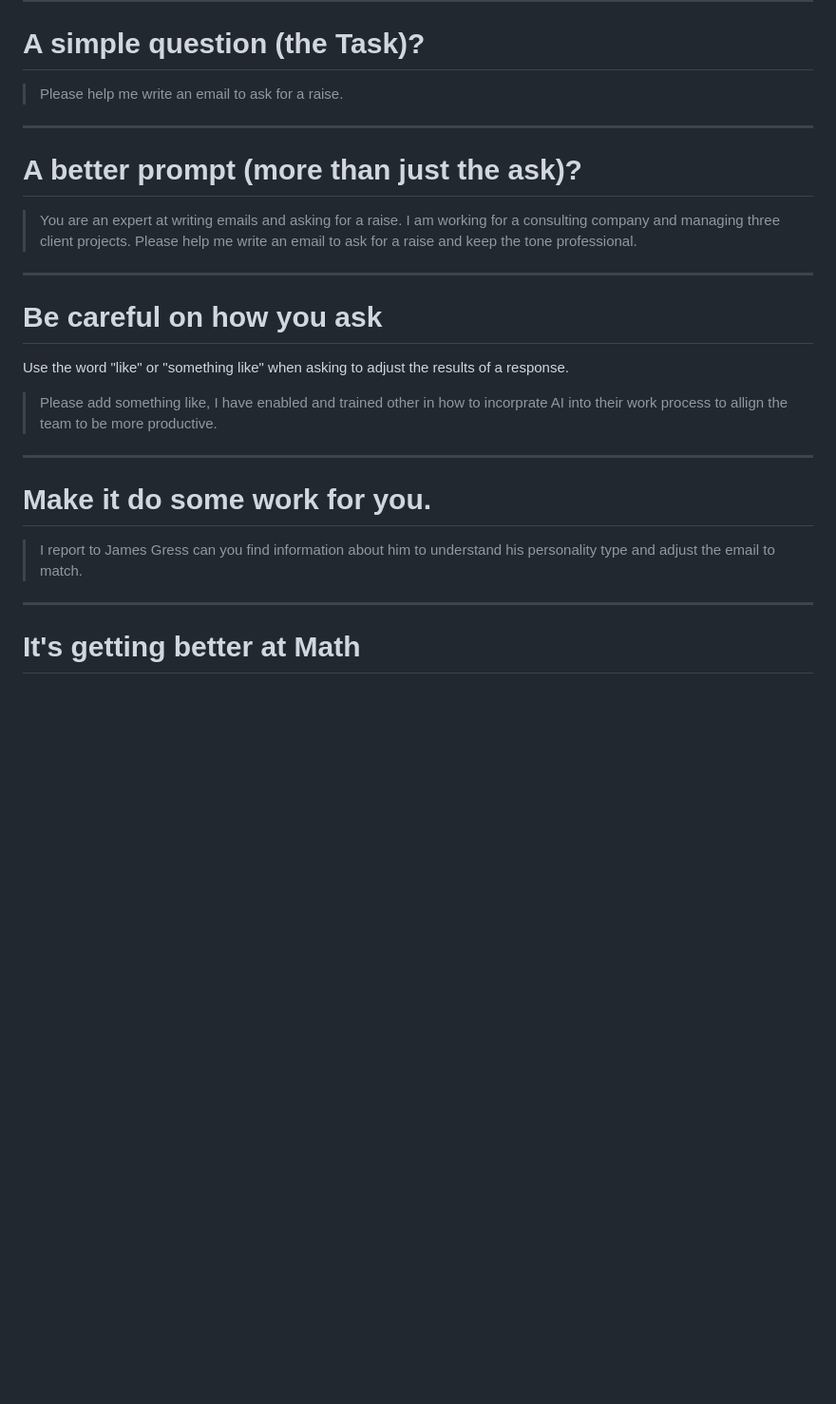
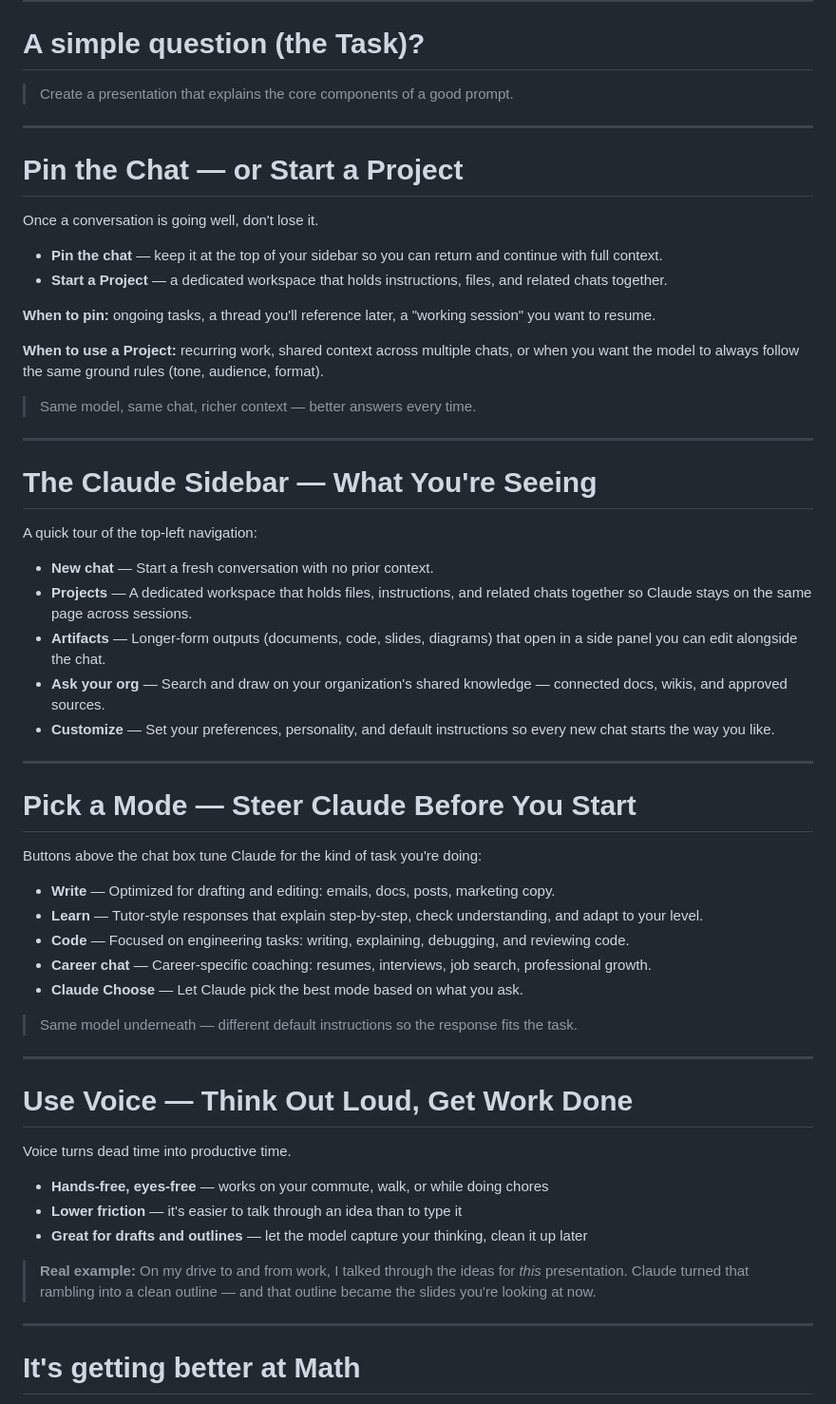
Before and after one commit to jmgress/usegenai, a Markdown page: slides/Slides.md, the part around the change. Shown at 95% size. Drawn GitHub-style; blank space fills up the shorter version.

Commit message:
Enhance prompt guidance: add sections on pinning chats, starting projects, and using voice for productivity

```diff
--- a/slides/Slides.md
+++ b/slides/Slides.md
@@ -135,27 +135,60 @@ type in "What are you?, "What are you?, How did you get created" -->
 
 # A simple question (the Task)?
 
-> Please help me write an email to ask for a raise.
+> Create a presentation that explains the core components of a good prompt.
 
 ---
 
-# A better prompt (more than just the ask)?
+# Pin the Chat — or Start a Project
 
-> You are an expert at writing emails and asking for a raise.  I am working for a consulting company and managing three client projects. Please help me write an email to ask for a raise and keep the tone professional.
+Once a conversation is going well, don't lose it.
+
+- **Pin the chat** — keep it at the top of your sidebar so you can return and continue with full context.
+- **Start a Project** — a dedicated workspace that holds instructions, files, and related chats together.
+
+**When to pin:** ongoing tasks, a thread you'll reference later, a "working session" you want to resume.
+
+**When to use a Project:** recurring work, shared context across multiple chats, or when you want the model to always follow the same ground rules (tone, audience, format).
+
+> Same model, same chat, richer context — better answers every time.
 
 ---
 
-# Be careful on how you ask
+# The Claude Sidebar — What You're Seeing
 
-Use the word "like" or "something like" when asking to adjust the results of a response.
+A quick tour of the top-left navigation:
 
-> Please add something like, I have enabled and trained other in how to incorprate AI into their work process to allign the team to be more productive.
+- **New chat** — Start a fresh conversation with no prior context.
+- **Projects** — A dedicated workspace that holds files, instructions, and related chats together so Claude stays on the same page across sessions.
+- **Artifacts** — Longer-form outputs (documents, code, slides, diagrams) that open in a side panel you can edit alongside the chat.
+- **Ask your org** — Search and draw on your organization's shared knowledge — connected docs, wikis, and approved sources.
+- **Customize** — Set your preferences, personality, and default instructions so every new chat starts the way you like.
 
 ---
 
-# Make it do some work for you.
+# Pick a Mode — Steer Claude Before You Start
 
-> I report to James Gress can you find information about him to understand his personality type and adjust the email to match.
+Buttons above the chat box tune Claude for the kind of task you're doing:
+
+- **Write** — Optimized for drafting and editing: emails, docs, posts, marketing copy.
+- **Learn** — Tutor-style responses that explain step-by-step, check understanding, and adapt to your level.
+- **Code** — Focused on engineering tasks: writing, explaining, debugging, and reviewing code.
+- **Career chat** — Career-specific coaching: resumes, interviews, job search, professional growth.
+- **Claude Choose** — Let Claude pick the best mode based on what you ask.
+
+> Same model underneath — different default instructions so the response fits the task.
+
+---
+
+# Use Voice — Think Out Loud, Get Work Done
+
+Voice turns dead time into productive time.
+
+- **Hands-free, eyes-free** — works on your commute, walk, or while doing chores
+- **Lower friction** — it's easier to talk through an idea than to type it
+- **Great for drafts and outlines** — let the model capture your thinking, clean it up later
+
+> **Real example:** On my drive to and from work, I talked through the ideas for *this* presentation. Claude turned that rambling into a clean outline — and that outline became the slides you're looking at now.
 
 ---
 
```
